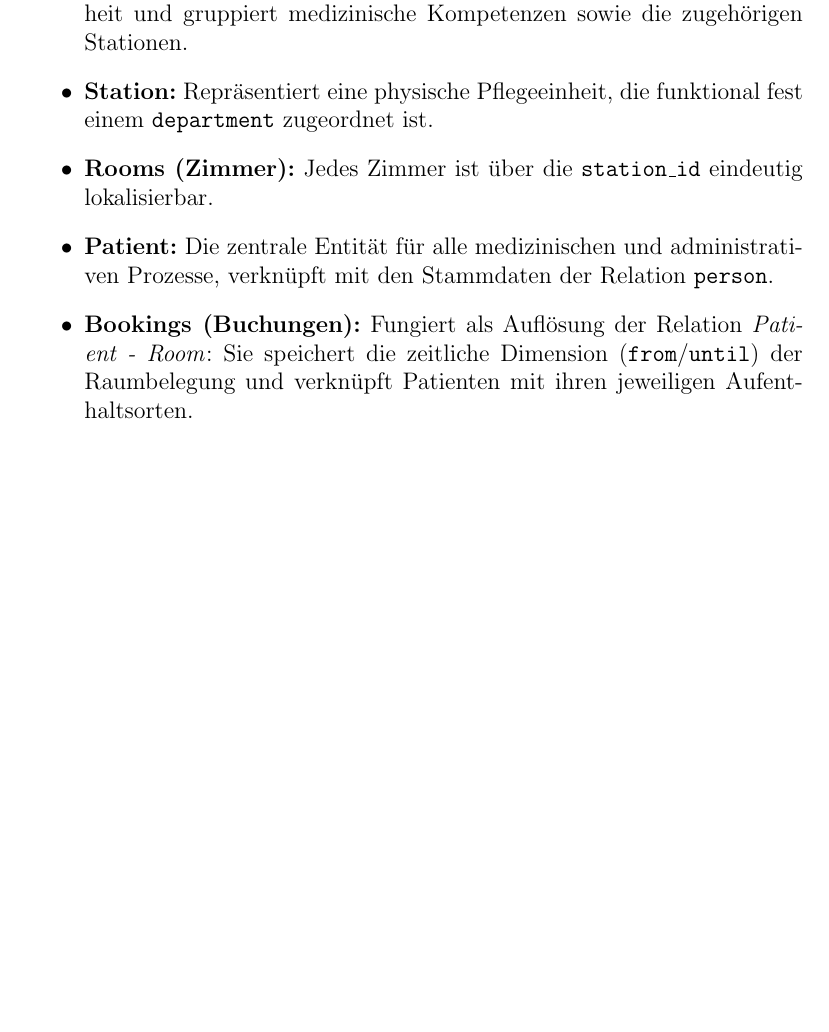
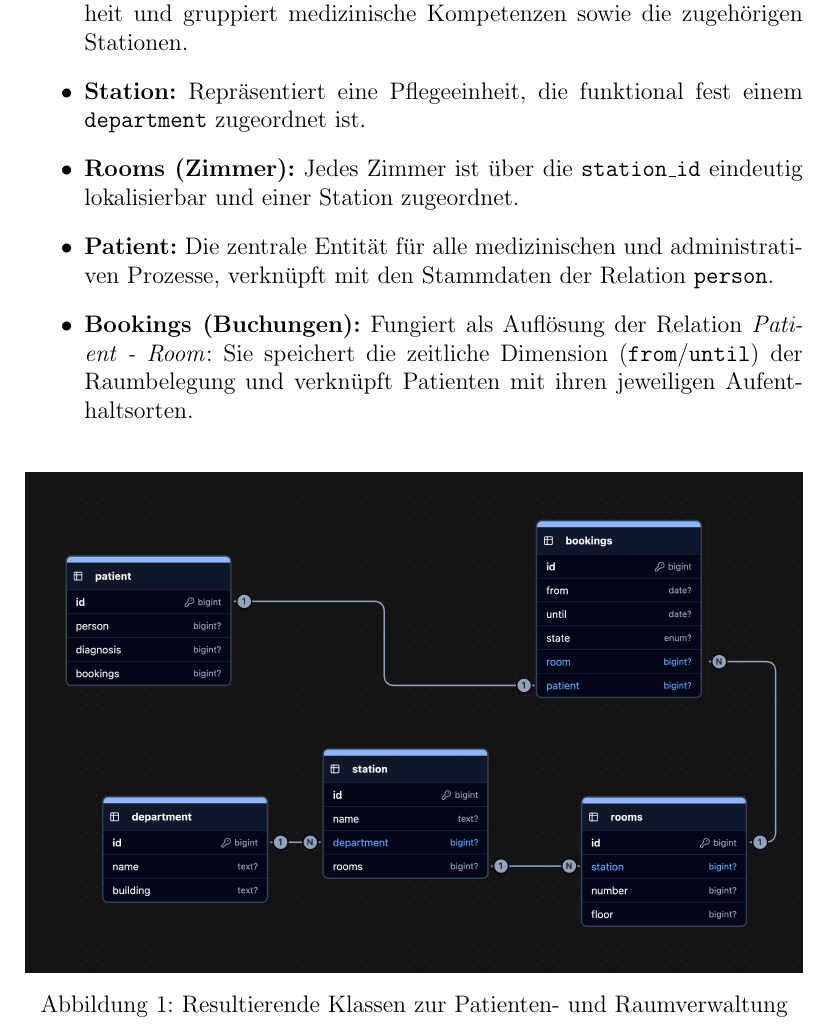
Before and after one commit to Gottschalk125/adt-documentation, a LaTeX document (Abgabe_1/main.tex, which reads Abgabe_1/Bereiche_Datenmodell/Rooms.tex): part of page 14 of 15, cut so that both start at the same text, the shorter picture padded with empty space. Compiled offline with pdfLaTeX.

Commit message:
improving use cases for patients and rooms incl. image of class diagram (section)

```diff
--- a/Abgabe_1/Bereiche_Datenmodell/Rooms.tex
+++ b/Abgabe_1/Bereiche_Datenmodell/Rooms.tex
@@ -76,8 +76,15 @@ Aus den beschriebenen Anwendungsfällen lassen sich die notwendigen Entitäten u
 
 \begin{itemize}
     \item \textbf{Department (Abteilung):} Bildet die oberste organisatorische Einheit und gruppiert medizinische Kompetenzen sowie die zugehörigen Stationen.
-    \item \textbf{Station:} Repräsentiert eine physische Pflegeeinheit, die funktional fest einem \texttt{department} zugeordnet ist.
-    \item \textbf{Rooms (Zimmer):} Jedes Zimmer ist über die \texttt{station\_id} eindeutig lokalisierbar.
+    \item \textbf{Station:} Repräsentiert eine Pflegeeinheit, die funktional fest einem \texttt{department} zugeordnet ist.
+    \item \textbf{Rooms (Zimmer):} Jedes Zimmer ist über die \texttt{station\_id} eindeutig lokalisierbar und einer Station zugeordnet.
     \item \textbf{Patient:} Die zentrale Entität für alle medizinischen und administrativen Prozesse, verknüpft mit den Stammdaten der Relation \texttt{person}.
     \item \textbf{Bookings (Buchungen):} Fungiert als Auflösung der Relation \textit{Patient - Room}: Sie speichert die zeitliche Dimension (\texttt{from}/\texttt{until}) der Raumbelegung und verknüpft Patienten mit ihren jeweiligen Aufenthaltsorten.
 \end{itemize}
+
+\begin{figure}[h]
+    \centering
+    \includegraphics[width=\textwidth]{Bereiche_Datenmodell/Entities_Patients_and_Rooms.png}
+    \caption{Resultierende Klassen zur Patienten- und Raumverwaltung}
+    \label{fig:patientsAndRoomsUseCases}
+\end{figure}
```
Also changed, not shown: Abgabe_1/Bereiche_Datenmodell/Entities_Patients_and_Rooms.png (added).
